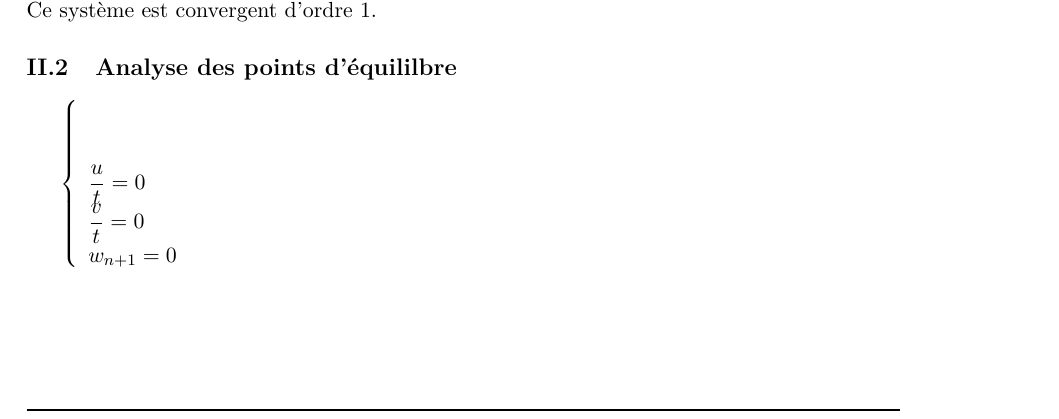
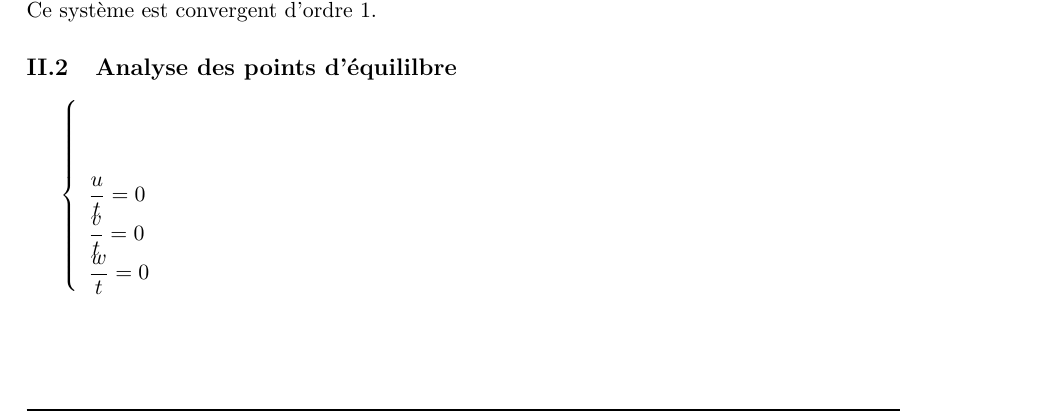
Before and after one commit to TanguyColleville/Mini_Projet_Lotka_Volterra_Gr218, a LaTeX document (rapport_latex/modelisation_lokta_volterra_groupe_218.tex): part of page 4 of 9, cut so that both start at the same text. Compiled offline with pdfLaTeX.

```diff
--- a/rapport_latex/modelisation_lokta_volterra_groupe_218.tex
+++ b/rapport_latex/modelisation_lokta_volterra_groupe_218.tex
@@ -153,7 +153,7 @@
             \begin{array}[t]{l}
                 \dfrac{u}{t} =0 \\
                 \dfrac{v}{t} = 0\\
-                w_{n+1} = 0
+                \dfrac{w}{t} = 0
             \end{array}
         \right.$
 
```
